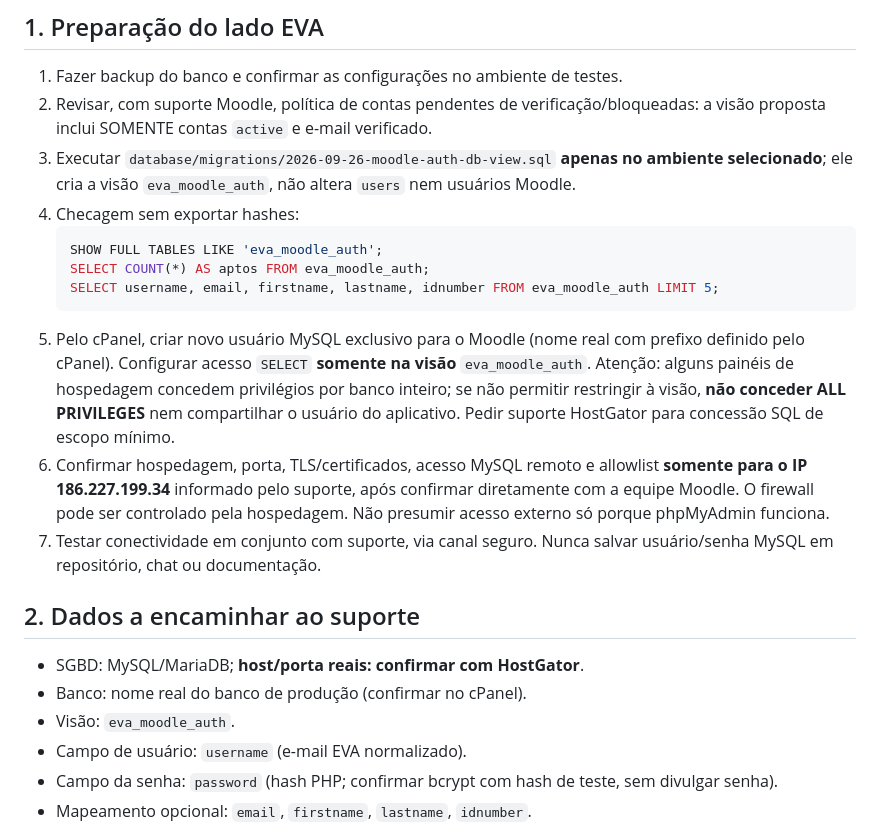
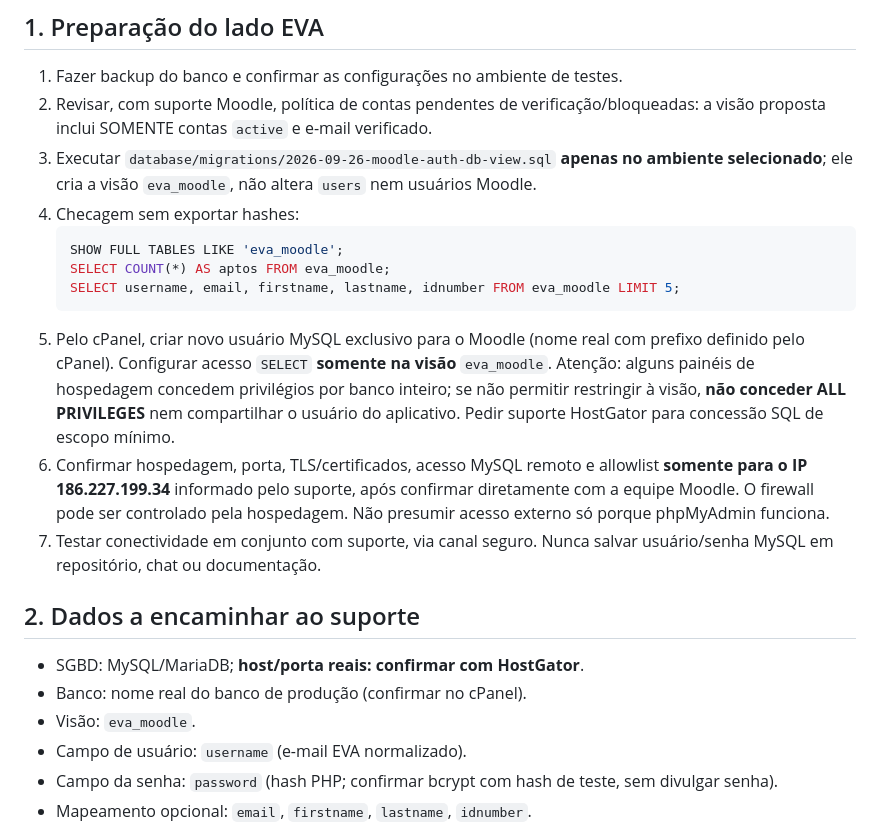
Before and after one commit to AlexssanderTnS/eva-plataform, a Markdown page: deployment/moodle-auth-db-preparacao.md, the part around the change. Drawn GitHub-style.

Commit message:
chore: padroniza nome da visão para eva_moodle

````diff
--- a/deployment/moodle-auth-db-preparacao.md
+++ b/deployment/moodle-auth-db-preparacao.md
@@ -21,14 +21,14 @@ Moodle autentica; compras, matrícula e controle de acesso permanecem na EVA/flu
 
 1. Fazer backup do banco e confirmar as configurações no ambiente de testes.
 2. Revisar, com suporte Moodle, política de contas pendentes de verificação/bloqueadas: a visão proposta inclui SOMENTE contas `active` e e-mail verificado.
-3. Executar `database/migrations/2026-09-26-moodle-auth-db-view.sql` **apenas no ambiente selecionado**; ele cria a visão `eva_moodle_auth`, não altera `users` nem usuários Moodle.
+3. Executar `database/migrations/2026-09-26-moodle-auth-db-view.sql` **apenas no ambiente selecionado**; ele cria a visão `eva_moodle`, não altera `users` nem usuários Moodle.
 4. Checagem sem exportar hashes:
    ```sql
-   SHOW FULL TABLES LIKE 'eva_moodle_auth';
-   SELECT COUNT(*) AS aptos FROM eva_moodle_auth;
-   SELECT username, email, firstname, lastname, idnumber FROM eva_moodle_auth LIMIT 5;
+   SHOW FULL TABLES LIKE 'eva_moodle';
+   SELECT COUNT(*) AS aptos FROM eva_moodle;
+   SELECT username, email, firstname, lastname, idnumber FROM eva_moodle LIMIT 5;
    ```
-5. Pelo cPanel, criar novo usuário MySQL exclusivo para o Moodle (nome real com prefixo definido pelo cPanel). Configurar acesso `SELECT` **somente na visão** `eva_moodle_auth`. Atenção: alguns painéis de hospedagem concedem privilégios por banco inteiro; se não permitir restringir à visão, **não conceder ALL PRIVILEGES** nem compartilhar o usuário do aplicativo. Pedir suporte HostGator para concessão SQL de escopo mínimo.
+5. Pelo cPanel, criar novo usuário MySQL exclusivo para o Moodle (nome real com prefixo definido pelo cPanel). Configurar acesso `SELECT` **somente na visão** `eva_moodle`. Atenção: alguns painéis de hospedagem concedem privilégios por banco inteiro; se não permitir restringir à visão, **não conceder ALL PRIVILEGES** nem compartilhar o usuário do aplicativo. Pedir suporte HostGator para concessão SQL de escopo mínimo.
 6. Confirmar hospedagem, porta, TLS/certificados, acesso MySQL remoto e allowlist **somente para o IP 186.227.199.34** informado pelo suporte, após confirmar diretamente com a equipe Moodle. O firewall pode ser controlado pela hospedagem. Não presumir acesso externo só porque phpMyAdmin funciona.
 7. Testar conectividade em conjunto com suporte, via canal seguro. Nunca salvar usuário/senha MySQL em repositório, chat ou documentação.
 
@@ -36,7 +36,7 @@ Moodle autentica; compras, matrícula e controle de acesso permanecem na EVA/flu
 
 - SGBD: MySQL/MariaDB; **host/porta reais: confirmar com HostGator**.
 - Banco: nome real do banco de produção (confirmar no cPanel).
-- Visão: `eva_moodle_auth`.
+- Visão: `eva_moodle`.
 - Campo de usuário: `username` (e-mail EVA normalizado).
 - Campo da senha: `password` (hash PHP; confirmar bcrypt com hash de teste, sem divulgar senha).
 - Mapeamento opcional: `email`, `firstname`, `lastname`, `idnumber`.
````
